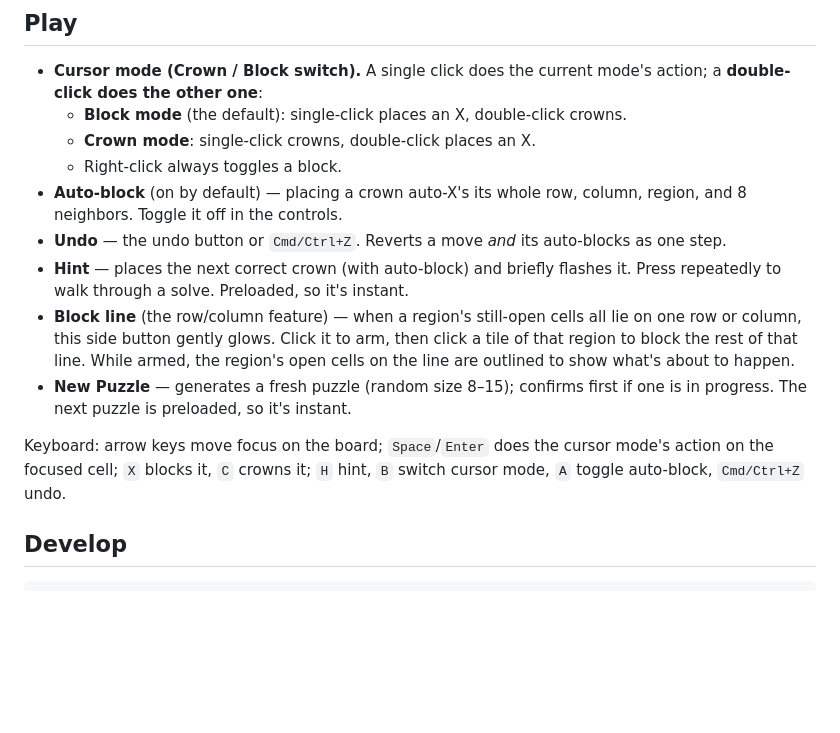
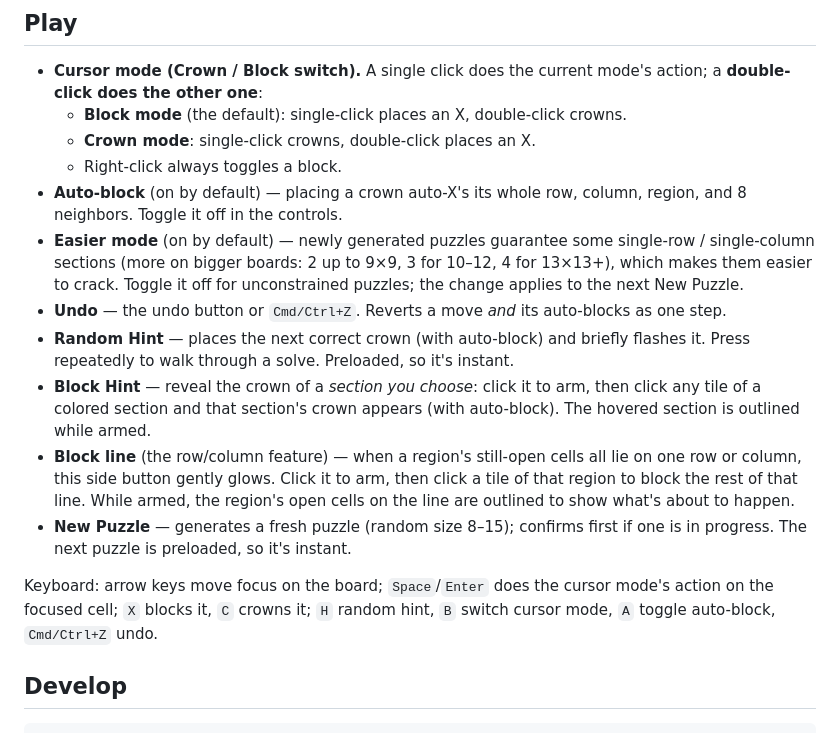
Before and after one commit to JoelSmith123/crowns, a Markdown page: README.md, the part around the change. Drawn GitHub-style; blank space fills up the shorter version.

Commit message:
docs: document easier mode + Block Hint across README/CLAUDE/architecture

```diff
--- a/README.md
+++ b/README.md
@@ -17,10 +17,17 @@ Live: https://crowns-1dw.pages.dev
   - Right-click always toggles a block.
 - **Auto-block** (on by default) — placing a crown auto-X's its whole row,
   column, region, and 8 neighbors. Toggle it off in the controls.
+- **Easier mode** (on by default) — newly generated puzzles guarantee some
+  single-row / single-column sections (more on bigger boards: 2 up to 9×9, 3 for
+  10–12, 4 for 13×13+), which makes them easier to crack. Toggle it off for
+  unconstrained puzzles; the change applies to the next New Puzzle.
 - **Undo** — the undo button or `Cmd/Ctrl+Z`. Reverts a move *and* its auto-blocks
   as one step.
-- **Hint** — places the next correct crown (with auto-block) and briefly flashes
-  it. Press repeatedly to walk through a solve. Preloaded, so it's instant.
+- **Random Hint** — places the next correct crown (with auto-block) and briefly
+  flashes it. Press repeatedly to walk through a solve. Preloaded, so it's instant.
+- **Block Hint** — reveal the crown of a *section you choose*: click it to arm,
+  then click any tile of a colored section and that section's crown appears (with
+  auto-block). The hovered section is outlined while armed.
 - **Block line** (the row/column feature) — when a region's still-open cells all
   lie on one row or column, this side button gently glows. Click it to arm, then
   click a tile of that region to block the rest of that line. While armed, the
@@ -29,7 +36,7 @@ Live: https://crowns-1dw.pages.dev
   one is in progress. The next puzzle is preloaded, so it's instant.
 
 Keyboard: arrow keys move focus on the board; `Space`/`Enter` does the cursor
-mode's action on the focused cell; `X` blocks it, `C` crowns it; `H` hint,
+mode's action on the focused cell; `X` blocks it, `C` crowns it; `H` random hint,
 `B` switch cursor mode, `A` toggle auto-block, `Cmd/Ctrl+Z` undo.
 
 ## Develop
```
Also changed, not shown: CLAUDE.md (+11 -5 lines), docs/architecture.md (+55 -28 lines).
